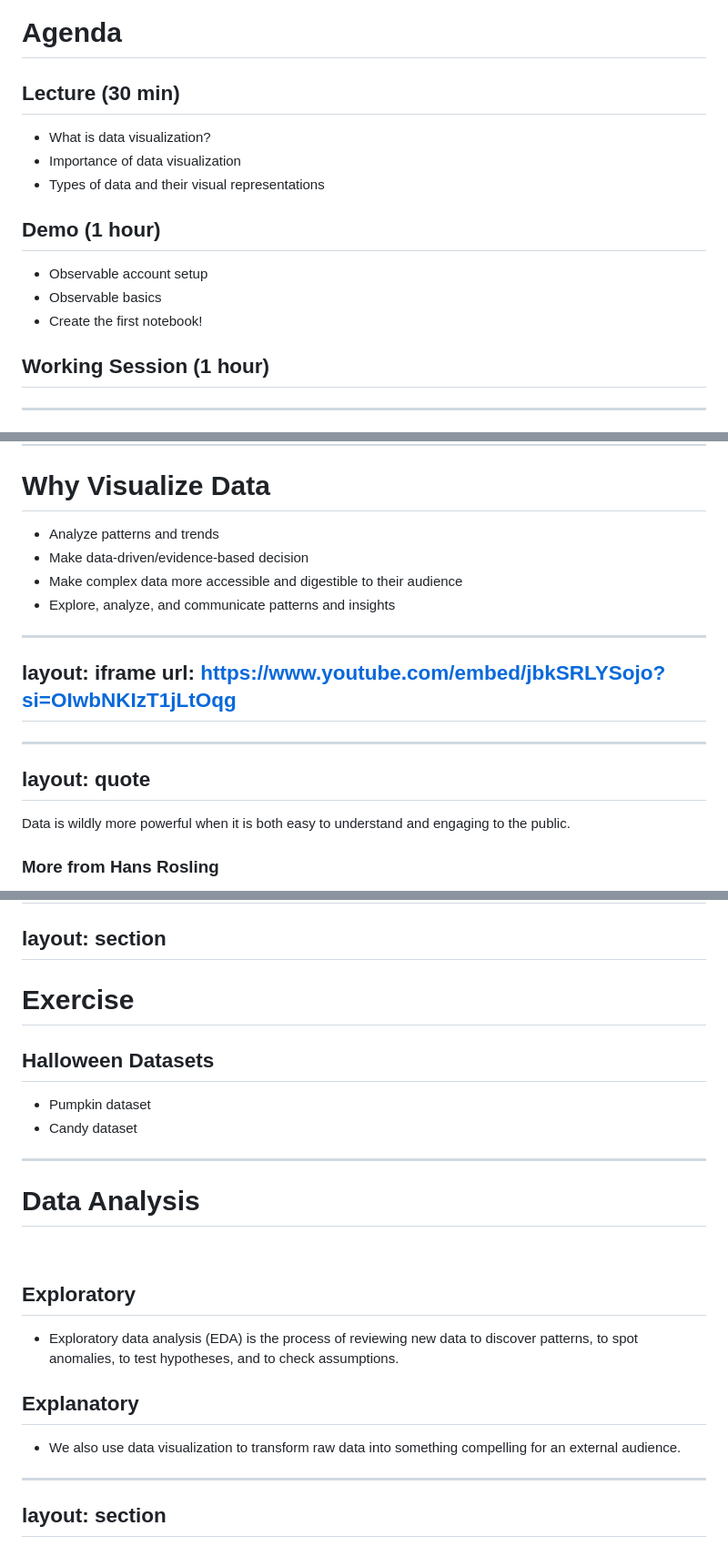
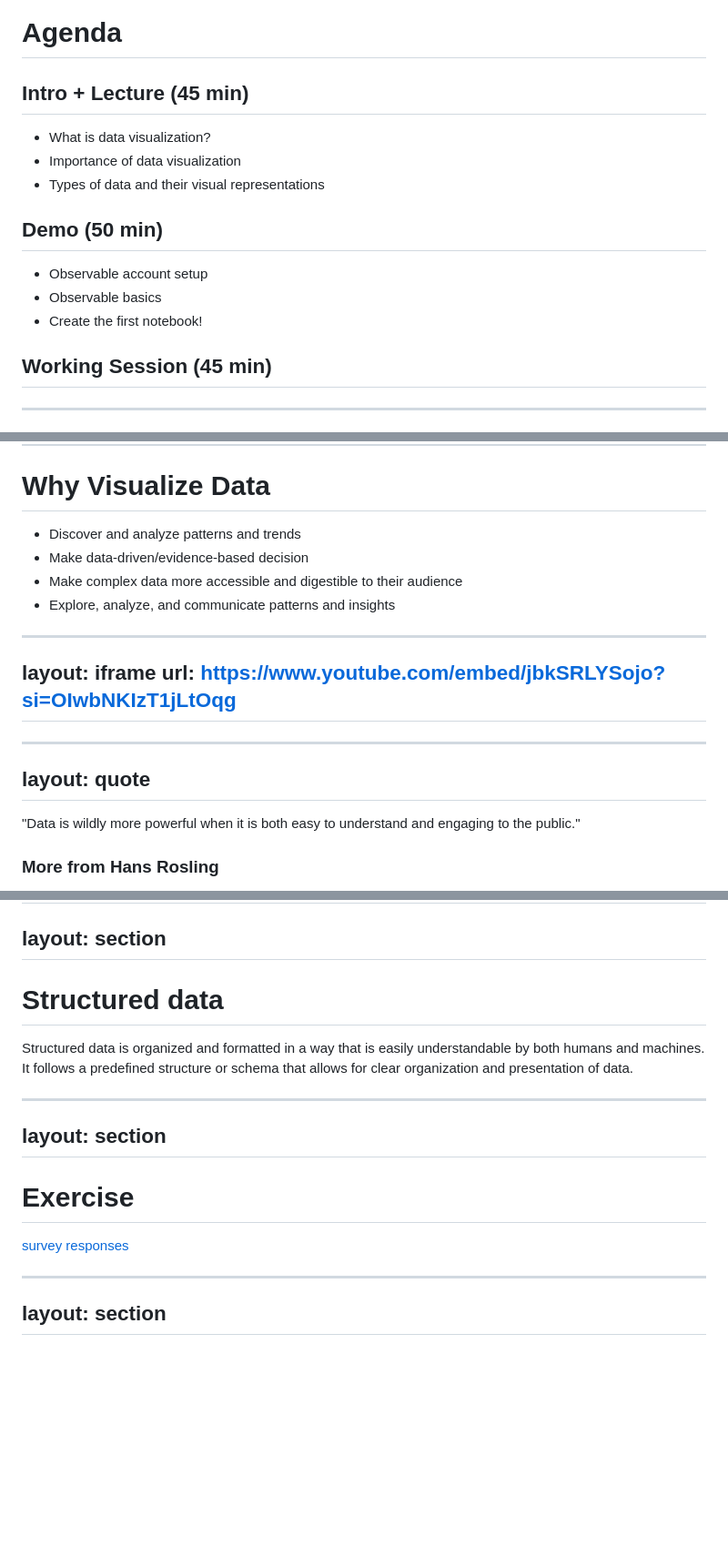
Before and after one commit to clairesunstudio/slidev-dataviz, a Markdown page: week1.md, 3 parts joined by grey strips. Shown: that part at 91% size. Drawn GitHub-style; blank space fills up the shorter version.

```diff
--- a/week1.md
+++ b/week1.md
@@ -12,13 +12,13 @@ layout: intro
 
 # Agenda
 
-## Lecture (30 min)
+## Intro + Lecture (45 min)
 - What is data visualization?
 - Importance of data visualization
 - Types of data and their visual representations
-## Demo (1 hour)
+## Demo (50 min)
 - Observable account setup
 - Observable basics
 - Create the first notebook!
-## Working Session (1 hour)
+## Working Session (45 min)
 
@@ -45,7 +45,7 @@ image: 'https://m.media-amazon.com/images/I/81ud7Ri9kFL._SY522_.jpg'
 
 <v-clicks>
 
-- Analyze patterns and trends
+- Discover and analyze patterns and trends
 - Make data-driven/evidence-based decision
 - Make complex data more accessible and digestible to their audience
 - Explore, analyze, and communicate patterns and insights
@@ -64,7 +64,7 @@ url: https://www.youtube.com/embed/jbkSRLYSojo?si=OIwbNKIzT1jLtOqg
 layout: quote
 ---
 
-Data is wildly more powerful when it is both easy to understand and engaging to the public.
+"Data is wildly more powerful when it is both easy to understand and engaging to the public."
 
 ### More from Hans Rosling
 
@@ -178,24 +297,21 @@ Examples include:
 layout: section
 ---
 
-# Exercise
-## Halloween Datasets
-- Pumpkin dataset
-- Candy dataset
+# Structured data
 
+Structured data is organized and formatted in a way that is easily understandable by both humans and machines. It follows a predefined structure or schema that allows for clear organization and presentation of data.
 
 ---
+layout: section
+---
+# Exercise
+[survey responses](https://docs.google.com/forms/d/1DPSLJ9Kq6GbVBsQkyhqxri6x0v4otgaXg1CdhFfHWL8/edit#responses)
 
-# Data Analysis
-<br/>
+<!--
+Pie Charts are ideal for giving the reader a quick idea of the proportional distribution of the data.
 
-## Exploratory
-- Exploratory data analysis (EDA) is the process of reviewing new data to discover patterns, to spot anomalies, to test hypotheses, and to check assumptions.
-
-
-## Explanatory
-- We also use data visualization to transform raw data into something compelling for an external audience.
-
+Bar Chart uses either horizontal or vertical bars (column chart) to show discrete, numerical comparisons across categories.
+ -->
 
 ---
 layout: section
```
Also changed, not shown: other parts of week1.md (+128 -9 lines), slides.md (+3 -1 lines), images/week1/data-value-relationship.png (added).
